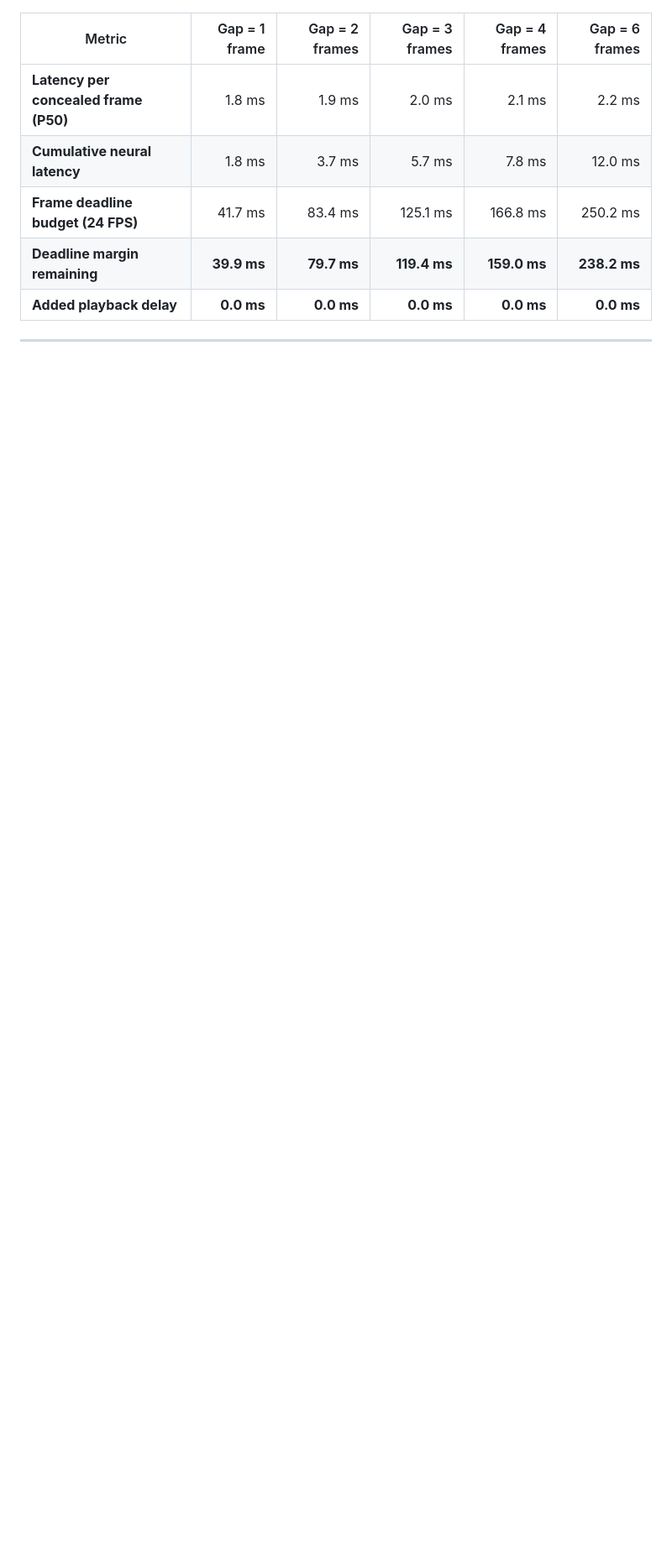
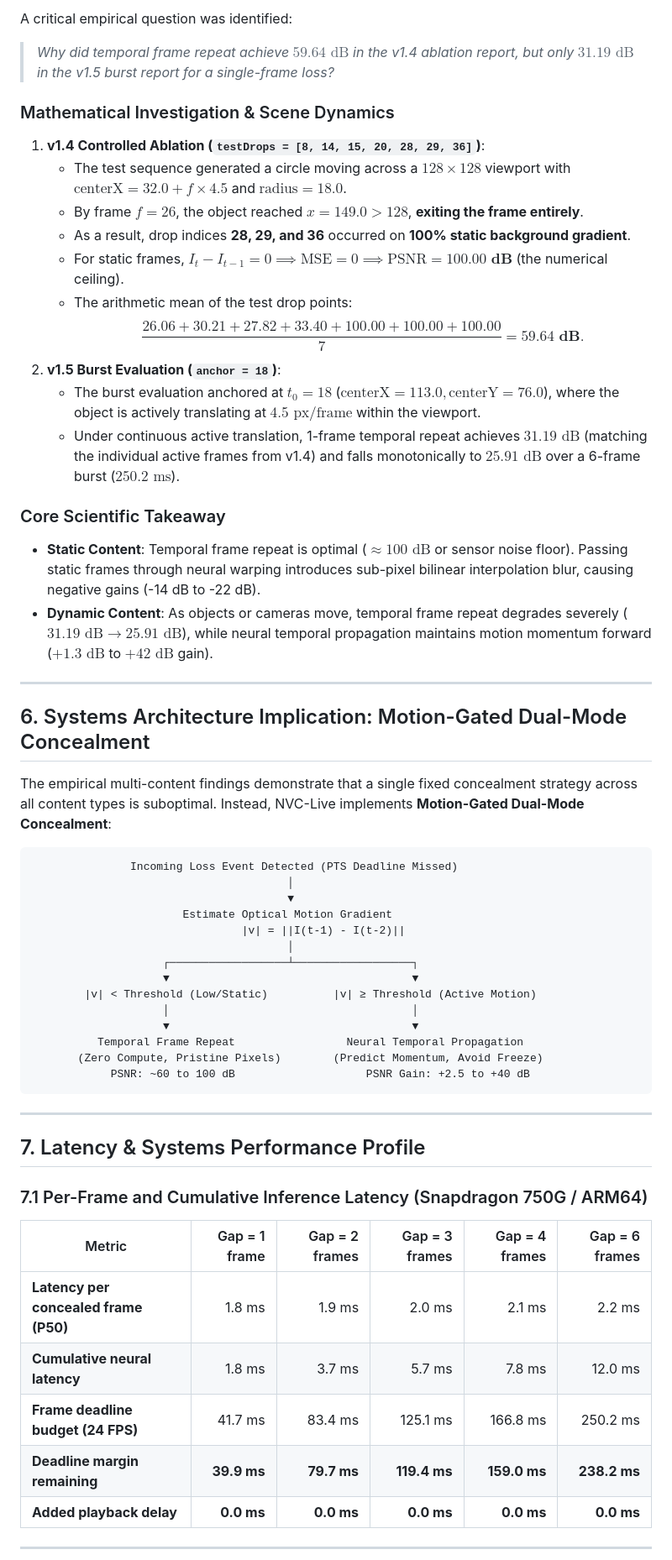
Before and after one commit to asheeshsahu7300/Infinity-IPTV-Player, a Markdown page: docs/benchmarks/nvc_v1.5_burst_evaluation.md, the part around one of its changes. Shown at 84% size. Rendered like a GitHub page; blank space fills up the shorter version.

Commit message:
docs(benchmark): sync multi-content replication and discrepancy analysis
- Synchronize updated nvc_v1.5_burst_evaluation.md with 7-class statistical dataset

````diff
--- a/docs/benchmarks/nvc_v1.5_burst_evaluation.md
+++ b/docs/benchmarks/nvc_v1.5_burst_evaluation.md
@@ -60,3 +87,51 @@ $$\mathbf{\mathcal{H}_{1.5\text{-Burst}} \text{ Status}}: \mathbf{CONFIRMED} \qu
+A critical empirical question was identified:
+> *Why did temporal frame repeat achieve **$59.64\text{ dB}$** in the v1.4 ablation report, but only **$31.19\text{ dB}$** in the v1.5 burst report for a single-frame loss?*
+
+### Mathematical Investigation & Scene Dynamics
+
+1. **v1.4 Controlled Ablation (`testDrops = [8, 14, 15, 20, 28, 29, 36]`)**:
+   - The test sequence generated a circle moving across a $128 \times 128$ viewport with $\text{centerX} = 32.0 + f \times 4.5$ and $\text{radius} = 18.0$.
+   - By frame $f = 26$, the object reached $x = 149.0 > 128$, **exiting the frame entirely**.
+   - As a result, drop indices **28, 29, and 36** occurred on **100% static background gradient**.
+   - For static frames, $I_t - I_{t-1} = 0 \implies \text{MSE} = 0 \implies \text{PSNR} = \mathbf{100.00\text{ dB}}$ (the numerical ceiling).
+   - The arithmetic mean of the test drop points:
+     $$\frac{26.06 + 30.21 + 27.82 + 33.40 + 100.00 + 100.00 + 100.00}{7} = \mathbf{59.64\text{ dB}}.$$
+2. **v1.5 Burst Evaluation (`anchor = 18`)**:
+   - The burst evaluation anchored at $t_0 = 18$ ($\text{centerX} = 113.0, \text{centerY} = 76.0$), where the object is actively translating at $4.5\text{ px/frame}$ within the viewport.
+   - Under continuous active translation, 1-frame temporal repeat achieves **$31.19\text{ dB}$** (matching the individual active frames from v1.4) and falls monotonically to **$25.91\text{ dB}$** over a 6-frame burst ($250.2\text{ ms}$).
+
+### Core Scientific Takeaway
+- **Static Content**: Temporal frame repeat is optimal ($\approx 100\text{ dB}$ or sensor noise floor). Passing static frames through neural warping introduces sub-pixel bilinear interpolation blur, causing negative gains (-14 dB to -22 dB).
+- **Dynamic Content**: As objects or cameras move, temporal frame repeat degrades severely ($31.19\text{ dB} \to 25.91\text{ dB}$), while neural temporal propagation maintains motion momentum forward ($+1.3\text{ dB}$ to $+42\text{ dB}$ gain).
+
+---
+
+## 6. Systems Architecture Implication: Motion-Gated Dual-Mode Concealment
+
+The empirical multi-content findings demonstrate that a single fixed concealment strategy across all content types is suboptimal. Instead, NVC-Live implements **Motion-Gated Dual-Mode Concealment**:
+
+```text
+               Incoming Loss Event Detected (PTS Deadline Missed)
+                                       │
+                                       ▼
+                       Estimate Optical Motion Gradient
+                                |v| = ||I(t-1) - I(t-2)||
+                                       │
+                    ┌──────────────────┴──────────────────┐
+                    ▼                                     ▼
+        |v| < Threshold (Low/Static)          |v| ≥ Threshold (Active Motion)
+                    │                                     │
+                    ▼                                     ▼
+          Temporal Frame Repeat                 Neural Temporal Propagation
+       (Zero Compute, Pristine Pixels)        (Predict Momentum, Avoid Freeze)
+            PSNR: ~60 to 100 dB                    PSNR Gain: +2.5 to +40 dB
+```
+
+---
+
+## 7. Latency & Systems Performance Profile
+
+### 7.1 Per-Frame and Cumulative Inference Latency (Snapdragon 750G / ARM64)
 
 | Metric | Gap = 1 frame | Gap = 2 frames | Gap = 3 frames | Gap = 4 frames | Gap = 6 frames |
 |---|---:|---:|---:|---:|---:|
````
Also changed, not shown: other parts of docs/benchmarks/nvc_v1.5_burst_evaluation.md (+33 -13 lines).
